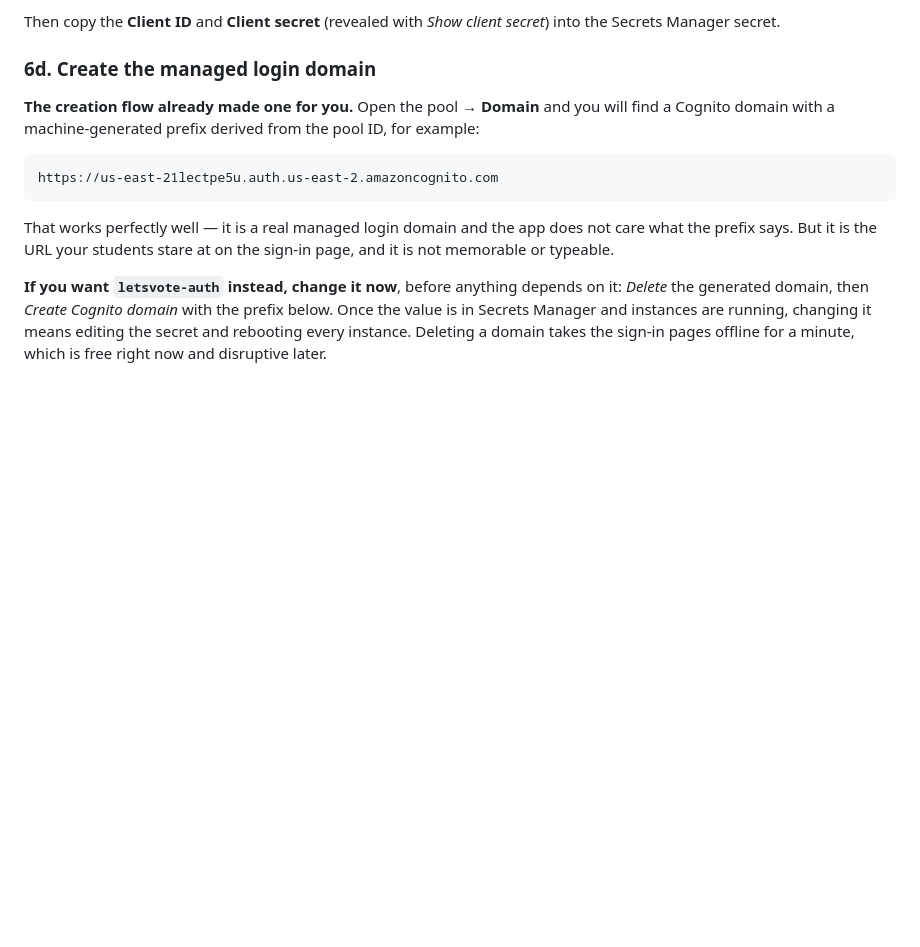
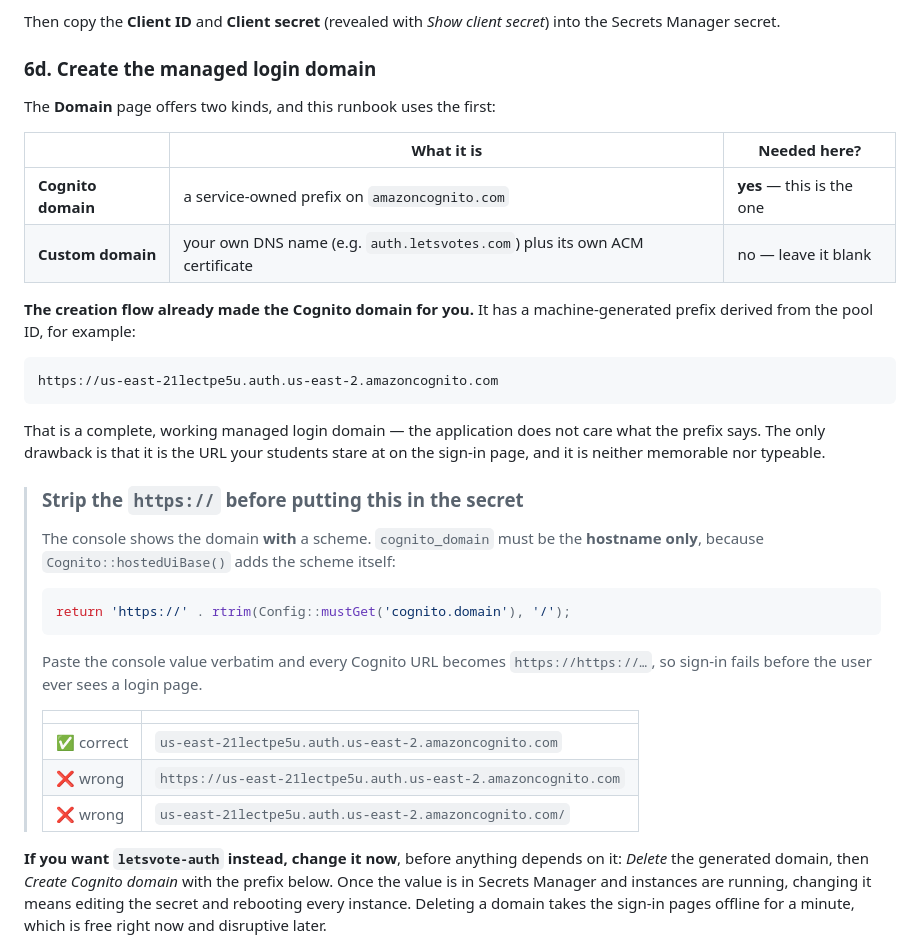
Before and after one commit to jayakuma998/letsvote, a Markdown page: DEPLOYMENT.md, the part around the change. Rendered like a GitHub page; blank space fills up the shorter version.

Commit message:
Clarify Cognito domain vs custom domain, and strip the scheme
Distinguishes the service-owned Cognito domain (what this build uses)
from a custom domain (not needed), since the Domain page shows both.

Adds the copy-paste trap: the console displays the domain with a
https:// prefix, but Cognito::hostedUiBase() prepends the scheme
itself, so cognito_domain must be the bare hostname. Pasting the
console value verbatim yields https://https://... and sign-in fails
before a login page ever renders.

Co-Authored-By: Claude Opus 5 (1M context) <noreply@anthropic.com>

````diff
--- a/DEPLOYMENT.md
+++ b/DEPLOYMENT.md
@@ -426,17 +426,41 @@ secret*) into the Secrets Manager secret.
 
 ### 6d. Create the managed login domain
 
-**The creation flow already made one for you.** Open the pool → **Domain** and
-you will find a Cognito domain with a machine-generated prefix derived from the
-pool ID, for example:
+The **Domain** page offers two kinds, and this runbook uses the first:
+
+| | What it is | Needed here? |
+|---|---|---|
+| **Cognito domain** | a service-owned prefix on `amazoncognito.com` | **yes** — this is the one |
+| **Custom domain** | your own DNS name (e.g. `auth.letsvotes.com`) plus its own ACM certificate | no — leave it blank |
+
+**The creation flow already made the Cognito domain for you.** It has a
+machine-generated prefix derived from the pool ID, for example:
 
 ```
 https://us-east-21lectpe5u.auth.us-east-2.amazoncognito.com
 ```
 
-That works perfectly well — it is a real managed login domain and the app does
-not care what the prefix says. But it is the URL your students stare at on the
-sign-in page, and it is not memorable or typeable.
+That is a complete, working managed login domain — the application does not
+care what the prefix says. The only drawback is that it is the URL your
+students stare at on the sign-in page, and it is neither memorable nor
+typeable.
+
+> ### Strip the `https://` before putting this in the secret
+> The console shows the domain **with** a scheme. `cognito_domain` must be the
+> **hostname only**, because `Cognito::hostedUiBase()` adds the scheme itself:
+>
+> ```php
+> return 'https://' . rtrim(Config::mustGet('cognito.domain'), '/');
+> ```
+>
+> Paste the console value verbatim and every Cognito URL becomes
+> `https://https://…`, so sign-in fails before the user ever sees a login page.
+>
+> | | |
+> |---|---|
+> | ✅ correct | `us-east-21lectpe5u.auth.us-east-2.amazoncognito.com` |
+> | ❌ wrong | `https://us-east-21lectpe5u.auth.us-east-2.amazoncognito.com` |
+> | ❌ wrong | `us-east-21lectpe5u.auth.us-east-2.amazoncognito.com/` |
 
 **If you want `letsvote-auth` instead, change it now**, before anything depends
 on it: *Delete* the generated domain, then *Create Cognito domain* with the
````
